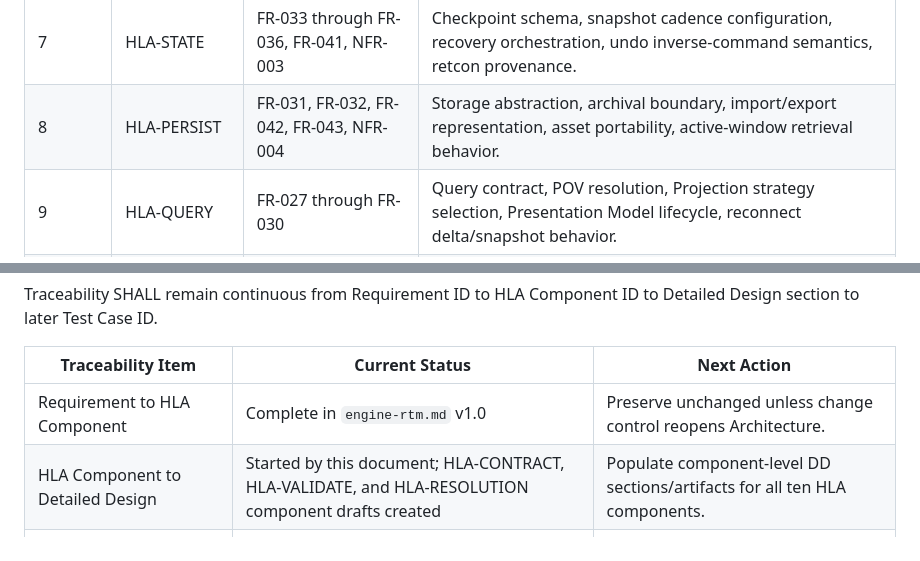
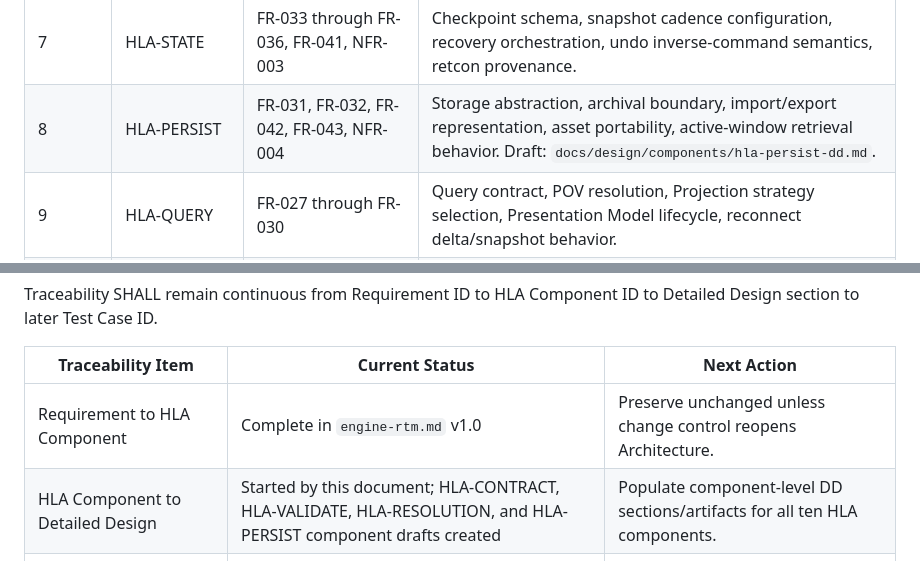
Before and after one commit to code-monki/campistoria, a Markdown page: docs/design/engine-detailed-design.md, 2 parts joined by grey strips. Drawn GitHub-style.

Commit message:
Start HLA-PERSIST detailed design

```diff
--- a/docs/design/engine-detailed-design.md
+++ b/docs/design/engine-detailed-design.md
@@ -108,7 +108,7 @@ The components below SHALL be refined into component-level Detailed Design secti
 | 5 | HLA-OBSERVER | FR-015 through FR-018, NFR-003, NFR-004, NFR-006 | Observer Knowledge event model, information-source provenance, isolation from Campaign Reality, POV query support. |
 | 6 | HLA-PACKAGE | FR-019 through FR-026, FR-041, NFR-005 | Package registry, version pinning, composition rules, dependency removal, migration contract, conflict diagnostics. |
 | 7 | HLA-STATE | FR-033 through FR-036, FR-041, NFR-003 | Checkpoint schema, snapshot cadence configuration, recovery orchestration, undo inverse-command semantics, retcon provenance. |
-| 8 | HLA-PERSIST | FR-031, FR-032, FR-042, FR-043, NFR-004 | Storage abstraction, archival boundary, import/export representation, asset portability, active-window retrieval behavior. |
+| 8 | HLA-PERSIST | FR-031, FR-032, FR-042, FR-043, NFR-004 | Storage abstraction, archival boundary, import/export representation, asset portability, active-window retrieval behavior. Draft: `docs/design/components/hla-persist-dd.md`. |
 | 9 | HLA-QUERY | FR-027 through FR-030 | Query contract, POV resolution, Projection strategy selection, Presentation Model lifecycle, reconnect delta/snapshot behavior. |
 | 10 | HLA-LIFECYCLE | FR-001, FR-002, FR-003, FR-040, FR-044 | Scenario-to-Campaign instantiation, Campaign identity, seed assignment, immutable Scenario reference, branching/divergence semantics. |
 
@@ -167,7 +167,7 @@ Traceability SHALL remain continuous from Requirement ID to HLA Component ID to
 | Traceability Item | Current Status | Next Action |
 |---|---|---|
 | Requirement to HLA Component | Complete in `engine-rtm.md` v1.0 | Preserve unchanged unless change control reopens Architecture. |
-| HLA Component to Detailed Design | Started by this document; HLA-CONTRACT, HLA-VALIDATE, and HLA-RESOLUTION component drafts created | Populate component-level DD sections/artifacts for all ten HLA components. |
+| HLA Component to Detailed Design | Started by this document; HLA-CONTRACT, HLA-VALIDATE, HLA-RESOLUTION, and HLA-PERSIST component drafts created | Populate component-level DD sections/artifacts for all ten HLA components. |
 | Detailed Design to Test Case | Not yet created | Assign test IDs during Test Planning after component DD approval. |
 | Detailed Design to Implementation Unit | Not yet created | Populate only after implementation planning begins. |
 
```
Also changed, not shown: 1 other file.
